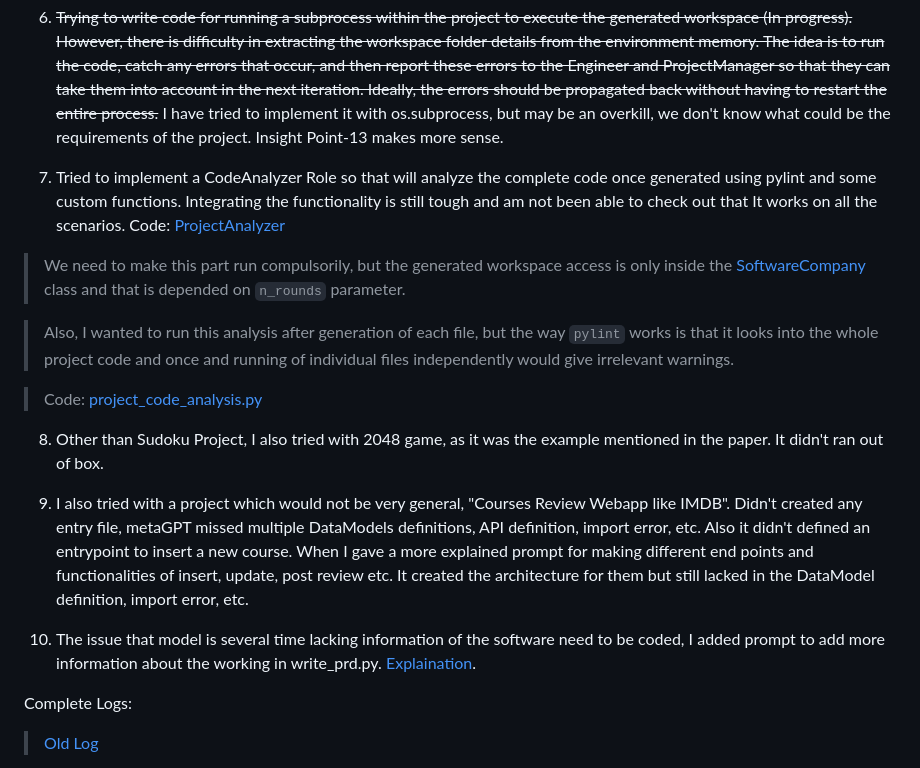
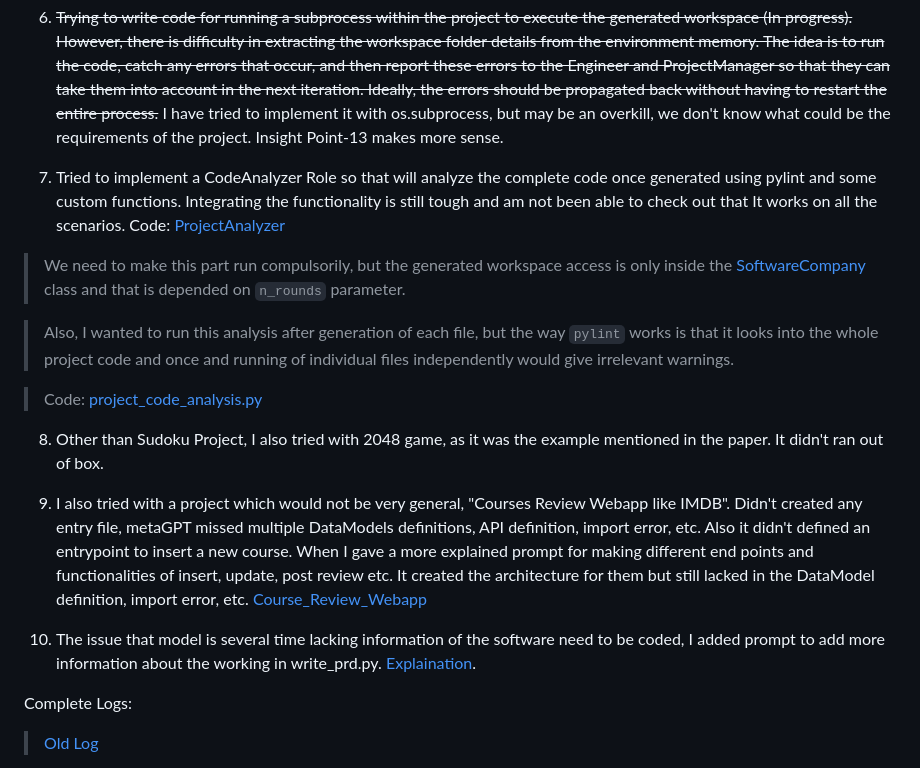
Before and after one commit to kanak8278/metaGPTAssignment, a Markdown page: README.md, the part around the change printed below. Drawn GitHub-style.

Commit message:
changes to readme, links updated

```diff
--- a/README.md
+++ b/README.md
@@ -51,5 +52,5 @@ Insight Point-13 makes more sense.
 8. Other than Sudoku Project, I also tried with 2048 game, as it was the example mentioned in the paper. It didn't ran out of box.
 
 9. I also tried with a project which would not be very general, "Courses Review Webapp like IMDB". Didn't created any entry file, metaGPT missed multiple DataModels definitions, API definition, import error, etc. Also it didn't defined an entrypoint to insert a new course.
-When I gave a more explained prompt for making different end points and functionalities of insert, update, post review etc. It created the architecture for them but still lacked in the DataModel definition, import error, etc.
+When I gave a more explained prompt for making different end points and functionalities of insert, update, post review etc. It created the architecture for them but still lacked in the DataModel definition, import error, etc. [Course_Review_Webapp](workspace/course_review_webapp)
 
```
Also changed, not shown: other parts of README.md (+6 -5 lines).
